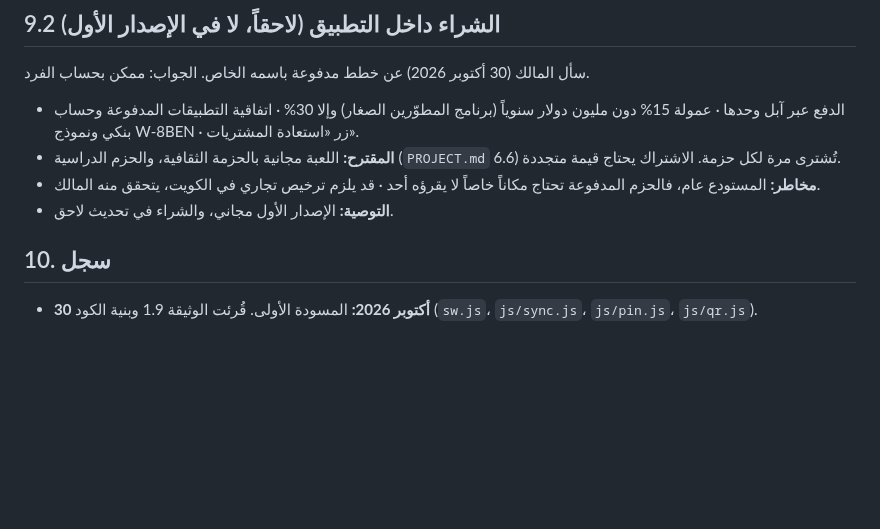
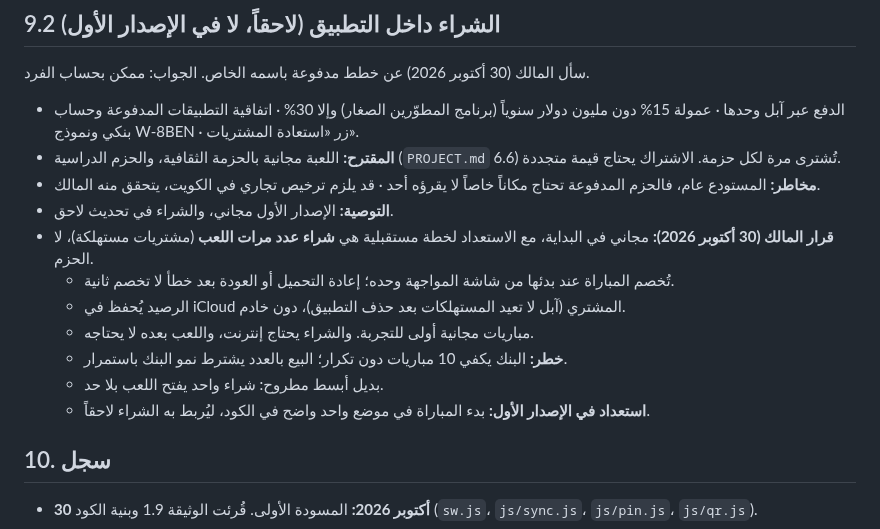
Before and after one commit to mtech732-stack/big-challenge, a Markdown page: docs/appstore/roadmap.md, the part around the change. Rendered like a GitHub page; blank space fills up the shorter version.

Commit message:
خارطة آبل: خطة مستقبلية لشراء عدد مرات اللعب
Co-Authored-By: Claude Opus 5.5 <noreply@anthropic.com>
Claude-Session: https://claude.ai/code/session_01RdLZ2Aba96x3Lv3o4J3KZG

```diff
--- a/docs/appstore/roadmap.md
+++ b/docs/appstore/roadmap.md
@@ -198,6 +198,13 @@
 - **المقترح:** اللعبة مجانية بالحزمة الثقافية، والحزم الدراسية (`PROJECT.md` 6.6) تُشترى مرة لكل حزمة. الاشتراك يحتاج قيمة متجددة.
 - **مخاطر:** المستودع عام، فالحزم المدفوعة تحتاج مكاناً خاصاً لا يقرؤه أحد · قد يلزم ترخيص تجاري في الكويت، يتحقق منه المالك.
 - **التوصية:** الإصدار الأول مجاني، والشراء في تحديث لاحق.
+- **قرار المالك (30 أكتوبر 2026):** مجاني في البداية، مع الاستعداد لخطة مستقبلية هي **شراء عدد مرات اللعب** (مشتريات مستهلكة)، لا الحزم.
+  - تُخصم المباراة عند بدئها من شاشة المواجهة وحده؛ إعادة التحميل أو العودة بعد خطأ لا تخصم ثانية.
+  - الرصيد يُحفظ في iCloud المشتري (آبل لا تعيد المستهلكات بعد حذف التطبيق)، دون خادم.
+  - مباريات مجانية أولى للتجربة. والشراء يحتاج إنترنت، واللعب بعده لا يحتاجه.
+  - **خطر:** البنك يكفي 10 مباريات دون تكرار؛ البيع بالعدد يشترط نمو البنك باستمرار.
+  - بديل أبسط مطروح: شراء واحد يفتح اللعب بلا حد.
+  - **استعداد في الإصدار الأول:** بدء المباراة في موضع واحد واضح في الكود، ليُربط به الشراء لاحقاً.
 
 ## 10. سجل
 
```
